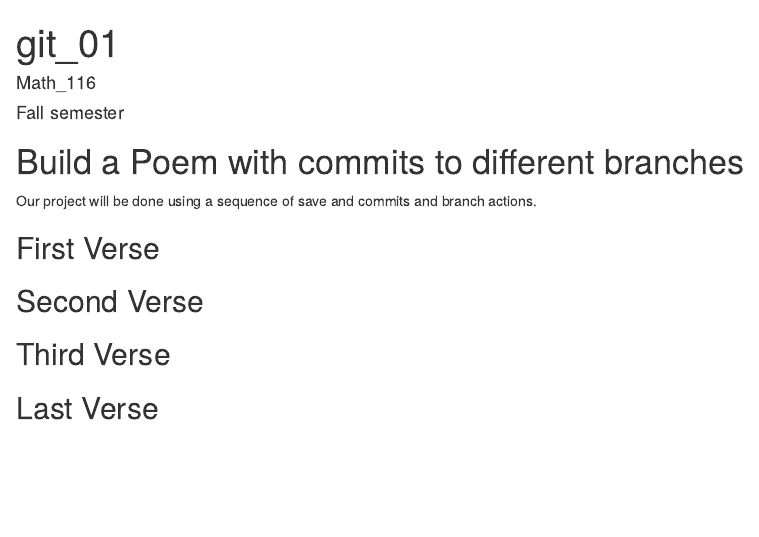
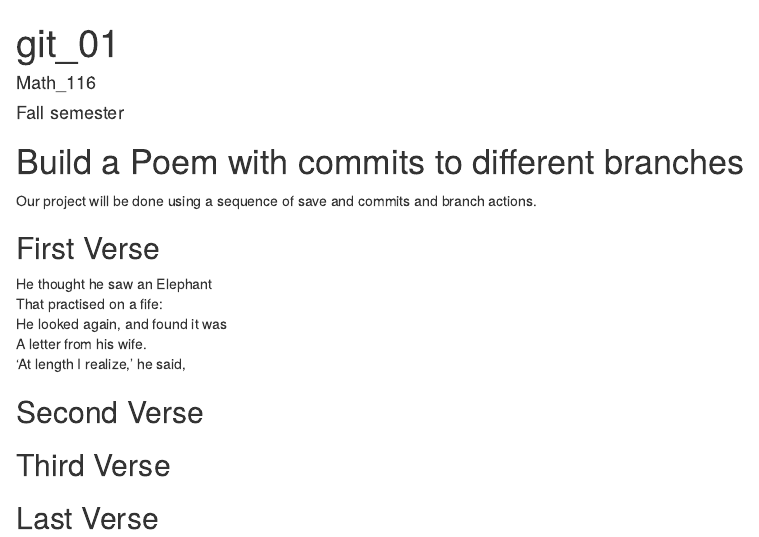
Before and after one commit to adaptation1/workshop, an R Markdown document (poem.rmd): the page in a window 1100 px wide, from its top. Rendered offline with R 4.5, knitr and Pandoc, with nearby package versions.

Commit message:
first verse

```diff
--- a/poem.rmd
+++ b/poem.rmd
@@ -15,6 +15,11 @@ you, if you change any of this the git program will notice it and compromise you
 
 ## First Verse
 <!--Put the first five lines of a poem by Lewis Carrol in this section!-->
+He thought he saw an Elephant
+That practised on a fife:
+He looked again, and found it was
+A letter from his wife.
+'At length I realize,' he said,
 
 ## Second Verse
 <!--Put the first five lines of a poem by Robert Frost here!-->
```
